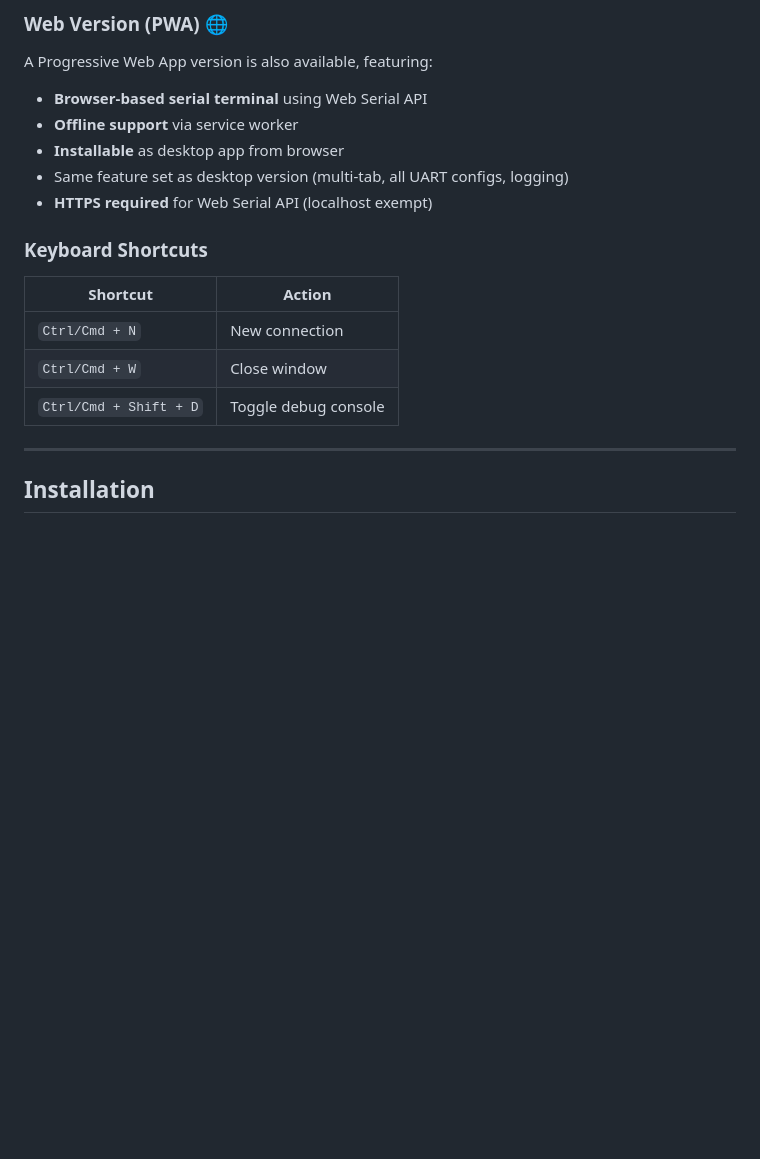
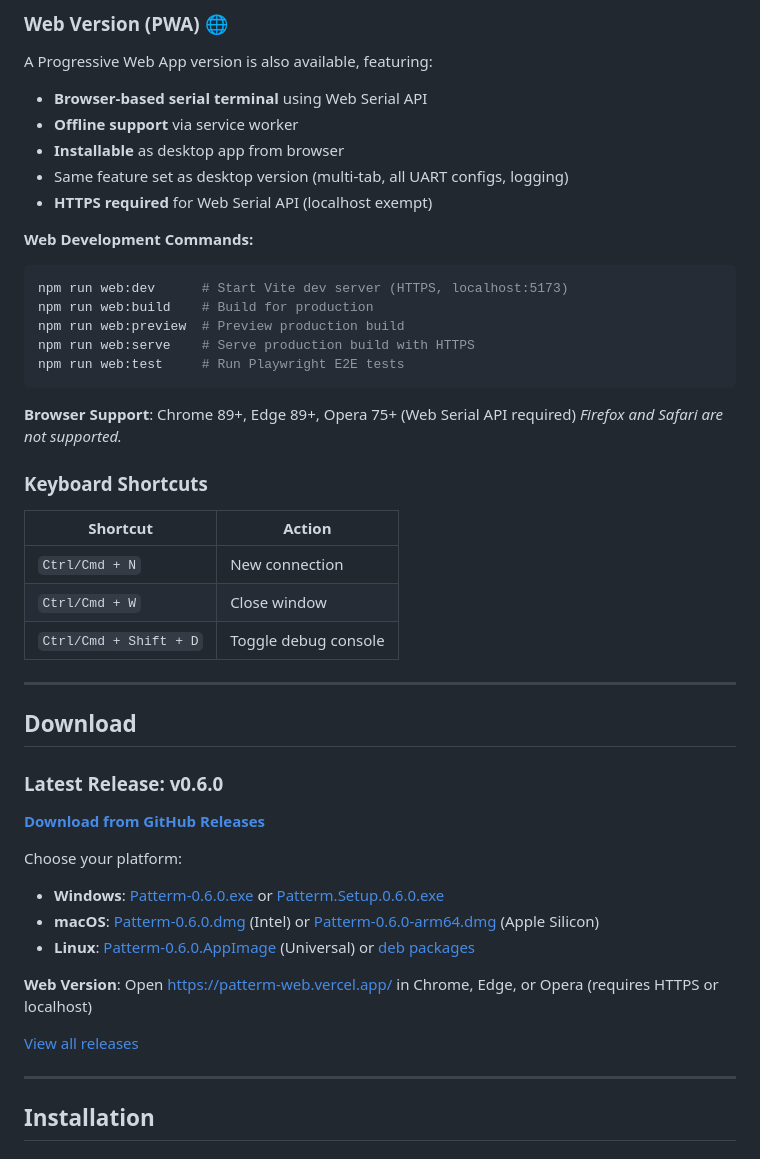
Before and after one commit to oroliy/patterm, a Markdown page: README.md, the part around one of its changes. GitHub-like rendering; blank space fills up the shorter version.

````diff
--- a/README.md
+++ b/README.md
@@ -91,12 +91,41 @@ A Progressive Web App version is also available, featuring:
 - Same feature set as desktop version (multi-tab, all UART configs, logging)
 - **HTTPS required** for Web Serial API (localhost exempt)
 
+**Web Development Commands:**
+```bash
+npm run web:dev      # Start Vite dev server (HTTPS, localhost:5173)
+npm run web:build    # Build for production
+npm run web:preview  # Preview production build
+npm run web:serve    # Serve production build with HTTPS
+npm run web:test     # Run Playwright E2E tests
+```
+
+**Browser Support**: Chrome 89+, Edge 89+, Opera 75+ (Web Serial API required)
+*Firefox and Safari are not supported.*
+
 ### Keyboard Shortcuts
 | Shortcut | Action |
 |----------|--------|
 | `Ctrl/Cmd + N` | New connection |
 | `Ctrl/Cmd + W` | Close window |
 | `Ctrl/Cmd + Shift + D` | Toggle debug console |
+
+---
+
+## Download
+
+### Latest Release: v0.6.0
+
+**[Download from GitHub Releases](https://github.com/oroliy/patterm/releases/tag/v0.6.0)**
+
+Choose your platform:
+- **Windows**: [Patterm-0.6.0.exe](https://github.com/oroliy/patterm/releases/download/v0.6.0/Patterm-0.6.0.exe) or [Patterm.Setup.0.6.0.exe](https://github.com/oroliy/patterm/releases/download/v0.6.0/Patterm.Setup.0.6.0.exe)
+- **macOS**: [Patterm-0.6.0.dmg](https://github.com/oroliy/patterm/releases/download/v0.6.0/Patterm-0.6.0.dmg) (Intel) or [Patterm-0.6.0-arm64.dmg](https://github.com/oroliy/patterm/releases/download/v0.6.0/Patterm-0.6.0-arm64.dmg) (Apple Silicon)
+- **Linux**: [Patterm-0.6.0.AppImage](https://github.com/oroliy/patterm/releases/download/v0.6.0/Patterm-0.6.0.AppImage) (Universal) or [deb packages](https://github.com/oroliy/patterm/releases/tag/v0.6.0)
+
+**Web Version**: Open https://patterm-web.vercel.app/ in Chrome, Edge, or Opera (requires HTTPS or localhost)
+
+[View all releases](https://github.com/oroliy/patterm/releases)
 
 ---
 
````
Also changed, not shown: other parts of README.md (+44 -23 lines).
